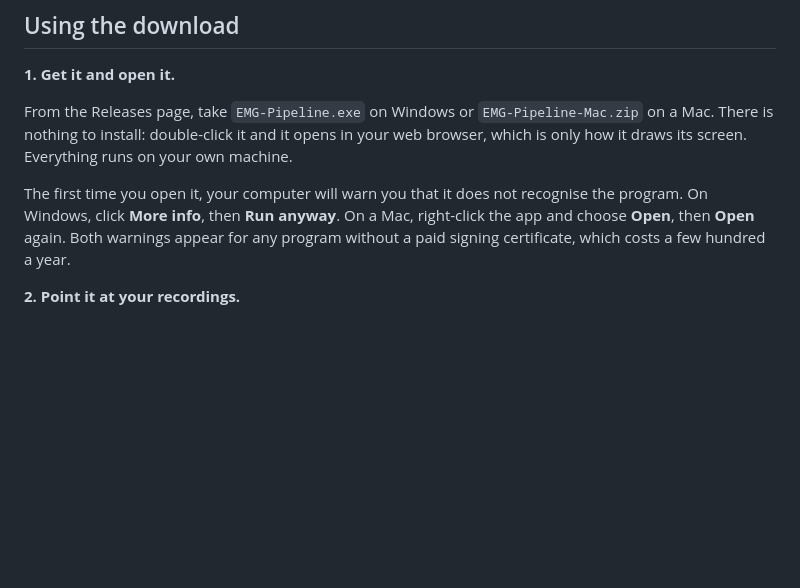
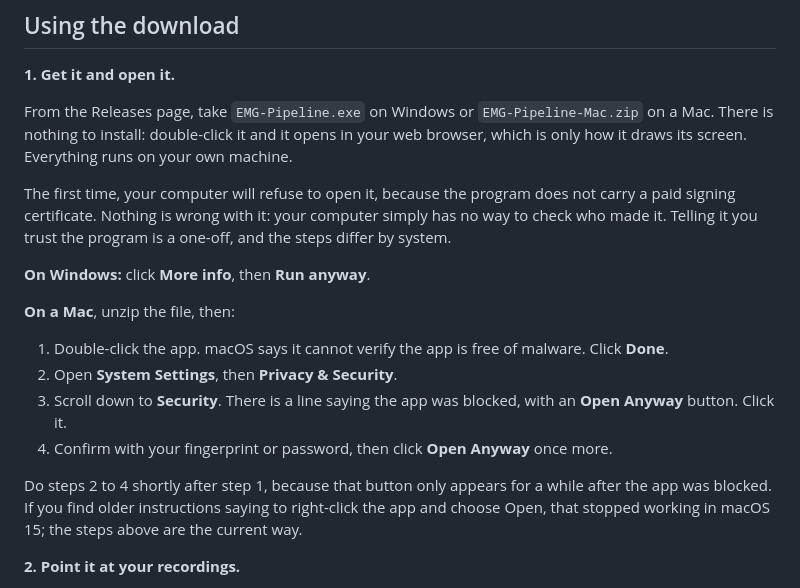
Before and after one commit to Catflix01/emg-evoked-potential-pipeline, a Markdown page: docs/forPIs.md, the part around the change. GitHub-like rendering; blank space fills up the shorter version.

Commit message:
Update the Mac instructions: right-click Open no longer works
macOS 15 removed the right-click Open bypass for unsigned programs, so the
instruction in this file leads to a dead end on any current Mac: the app is
refused outright and the reader has no way forward. Confirmed on macOS 26.5,
where Gatekeeper rejects the app because it is ad-hoc signed rather than signed
with a Developer ID and notarized.

The way through is System Settings, Privacy & Security, Open Anyway, which is
now written out step by step along with the fact that the button expires.

```diff
--- a/docs/forPIs.md
+++ b/docs/forPIs.md
@@ -39,10 +39,25 @@ From the Releases page, take `EMG-Pipeline.exe` on Windows or `EMG-Pipeline-Mac.
 Mac. There is nothing to install: double-click it and it opens in your web browser, which
 is only how it draws its screen. Everything runs on your own machine.
 
-The first time you open it, your computer will warn you that it does not recognise the
-program. On Windows, click **More info**, then **Run anyway**. On a Mac, right-click the
-app and choose **Open**, then **Open** again. Both warnings appear for any program without
-a paid signing certificate, which costs a few hundred a year.
+The first time, your computer will refuse to open it, because the program does not carry a
+paid signing certificate. Nothing is wrong with it: your computer simply has no way to
+check who made it. Telling it you trust the program is a one-off, and the steps differ by
+system.
+
+**On Windows:** click **More info**, then **Run anyway**.
+
+**On a Mac**, unzip the file, then:
+
+1. Double-click the app. macOS says it cannot verify the app is free of malware. Click
+   **Done**.
+2. Open **System Settings**, then **Privacy & Security**.
+3. Scroll down to **Security**. There is a line saying the app was blocked, with an
+   **Open Anyway** button. Click it.
+4. Confirm with your fingerprint or password, then click **Open Anyway** once more.
+
+Do steps 2 to 4 shortly after step 1, because that button only appears for a while after
+the app was blocked. If you find older instructions saying to right-click the app and
+choose Open, that stopped working in macOS 15; the steps above are the current way.
 
 **2. Point it at your recordings.**
 
```
